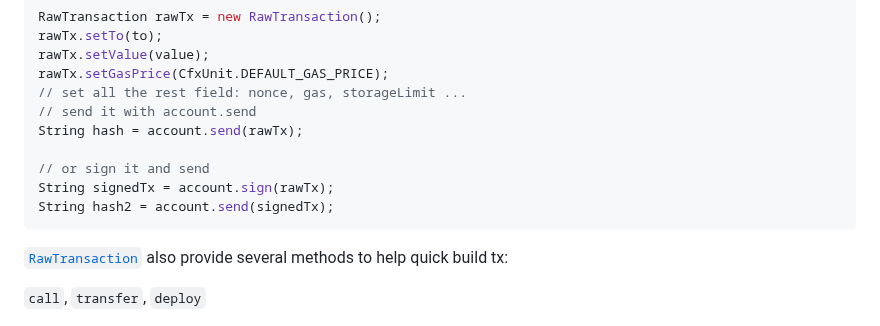
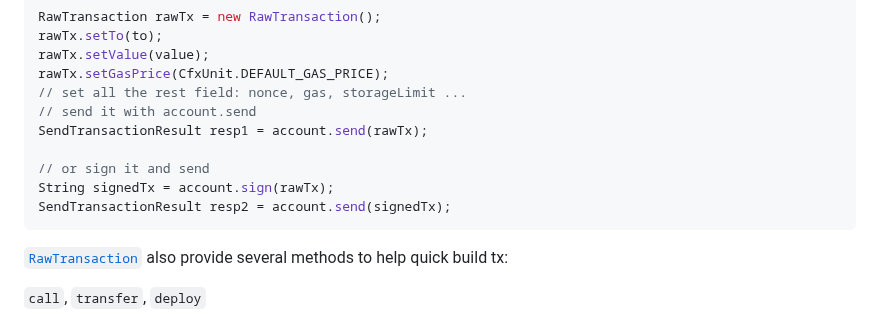
Before and after one commit to Conflux-Chain/java-conflux-sdk, a Markdown page: docs/sending-tx.md, the part around the change. Drawn GitHub-style.

````diff
--- a/docs/sending-tx.md
+++ b/docs/sending-tx.md
@@ -55,11 +55,11 @@ rawTx.setValue(value);
 rawTx.setGasPrice(CfxUnit.DEFAULT_GAS_PRICE);
 // set all the rest field: nonce, gas, storageLimit ...
 // send it with account.send
-String hash = account.send(rawTx);
+SendTransactionResult resp1 = account.send(rawTx);
 
 // or sign it and send
 String signedTx = account.sign(rawTx);
-String hash2 = account.send(signedTx);
+SendTransactionResult resp2 = account.send(signedTx);
 ```
 
 [`RawTransaction`](https://javadoc.io/static/io.github.conflux-chain/conflux.web3j/1.1.1/conflux/web3j/types/RawTransaction.html) also provide several methods to help quick build tx:
````
